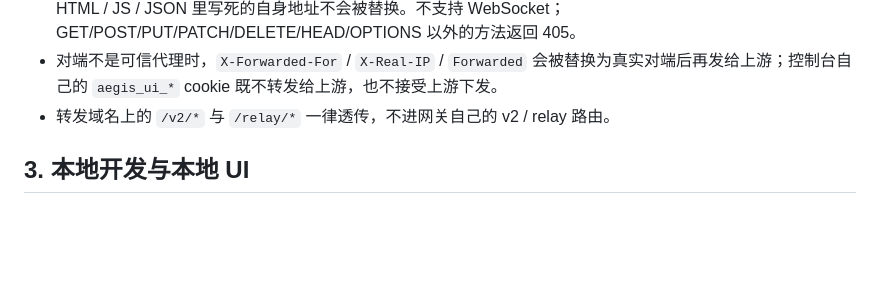
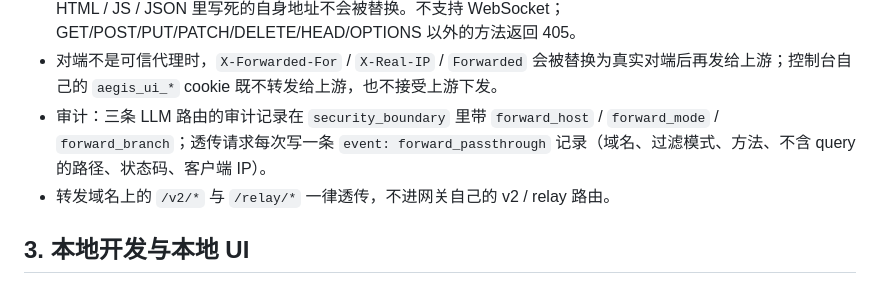
Before and after one commit to ax128/AegisGate, a Markdown page: README_zh.md, the part around the change. Drawn GitHub-style; blank space fills up the shorter version.

Commit message:
docs: say what the forward audit records carry
Co-Authored-By: Claude Opus 5 (1M context) <noreply@anthropic.com>
Claude-Session: https://claude.ai/code/session_011aLKUxPZkLqKJ468pwR72f

```diff
--- a/README_zh.md
+++ b/README_zh.md
@@ -619,6 +619,7 @@ AEGIS_TRUSTED_PROXY_IPS=127.0.0.1   # 前置反代时必填
 - 带 `Content-Length` 的上传流式透传；无 `Content-Length` 的上传会被缓冲到 `AEGIS_FORWARD_MAX_REQUEST_BODY_BYTES`。
 - 只改写响应**头**（`Location`、`Set-Cookie` 的 Domain、`Access-Control-Allow-Origin`），不改写响应体：上游 HTML / JS / JSON 里写死的自身地址不会被替换。不支持 WebSocket；GET/POST/PUT/PATCH/DELETE/HEAD/OPTIONS 以外的方法返回 405。
 - 对端不是可信代理时，`X-Forwarded-For` / `X-Real-IP` / `Forwarded` 会被替换为真实对端后再发给上游；控制台自己的 `aegis_ui_*` cookie 既不转发给上游，也不接受上游下发。
+- 审计：三条 LLM 路由的审计记录在 `security_boundary` 里带 `forward_host` / `forward_mode` / `forward_branch`；透传请求每次写一条 `event: forward_passthrough` 记录（域名、过滤模式、方法、不含 query 的路径、状态码、客户端 IP）。
 - 转发域名上的 `/v2/*` 与 `/relay/*` 一律透传，不进网关自己的 v2 / relay 路由。
 
 ## 3. 本地开发与本地 UI
```
Also changed, not shown: README.md (+4 -0 lines), UPSTREAM-QUICKSTART.md (+1 -0 lines).
